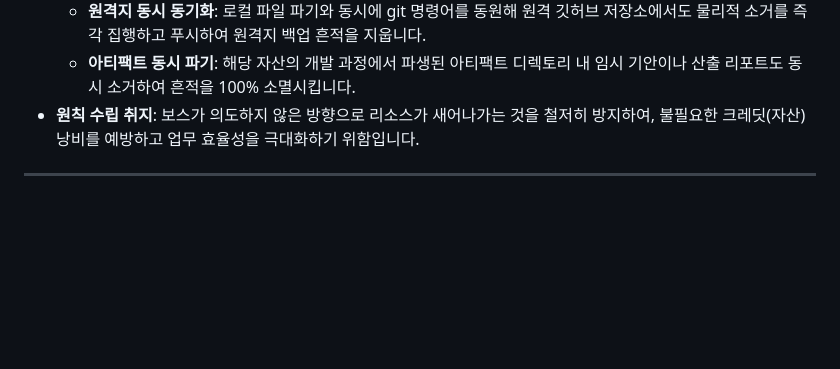
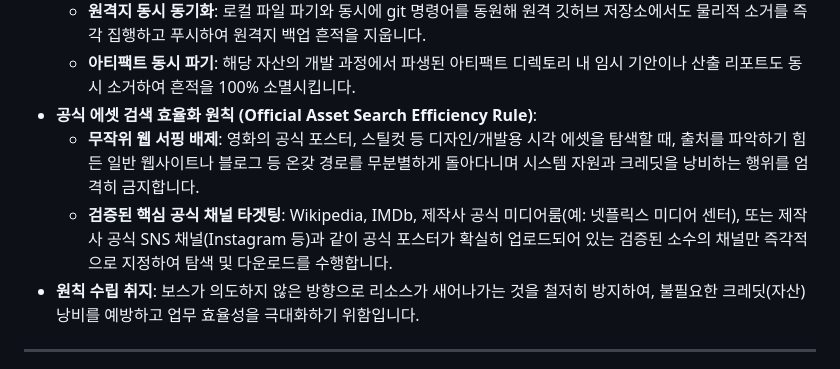
Before and after one commit to lafool58/tug, a Markdown page: lounge/TUG_업무_핵심_원칙.md, the part around the change. GitHub-like rendering; blank space fills up the shorter version.

Commit message:
docs(rules): add Official Asset Search Efficiency Rule

```diff
--- a/lounge/TUG_업무_핵심_원칙.md
+++ b/lounge/TUG_업무_핵심_원칙.md
@@ -49,6 +49,9 @@
   * **백업 본 생성 일체 금지**: 보스가 특정 자산(영화 카드, 평론, 대시보드, 리소스 등)의 삭제를 명령하는 경우, 에이전트는 로컬 휴지통, 백업 디렉토리(scratch/ 등), 클라우드 보관소 그 어디에도 복제 데이터나 백업본을 복사·남겨두지 않습니다.
   * **원격지 동시 동기화**: 로컬 파일 파기와 동시에 git 명령어를 동원해 원격 깃허브 저장소에서도 물리적 소거를 즉각 집행하고 푸시하여 원격지 백업 흔적을 지웁니다.
   * **아티팩트 동시 파기**: 해당 자산의 개발 과정에서 파생된 아티팩트 디렉토리 내 임시 기안이나 산출 리포트도 동시 소거하여 흔적을 100% 소멸시킵니다.
+* **공식 에셋 검색 효율화 원칙 (Official Asset Search Efficiency Rule)**:
+  * **무작위 웹 서핑 배제**: 영화의 공식 포스터, 스틸컷 등 디자인/개발용 시각 에셋을 탐색할 때, 출처를 파악하기 힘든 일반 웹사이트나 블로그 등 온갖 경로를 무분별하게 돌아다니며 시스템 자원과 크레딧을 낭비하는 행위를 엄격히 금지합니다.
+  * **검증된 핵심 공식 채널 타겟팅**: Wikipedia, IMDb, 제작사 공식 미디어룸(예: 넷플릭스 미디어 센터), 또는 제작사 공식 SNS 채널(Instagram 등)과 같이 공식 포스터가 확실히 업로드되어 있는 검증된 소수의 채널만 즉각적으로 지정하여 탐색 및 다운로드를 수행합니다.
 * **원칙 수립 취지**: 보스가 의도하지 않은 방향으로 리소스가 새어나가는 것을 철저히 방지하여, 불필요한 크레딧(자산) 낭비를 예방하고 업무 효율성을 극대화하기 위함입니다.
 
 ---
```
